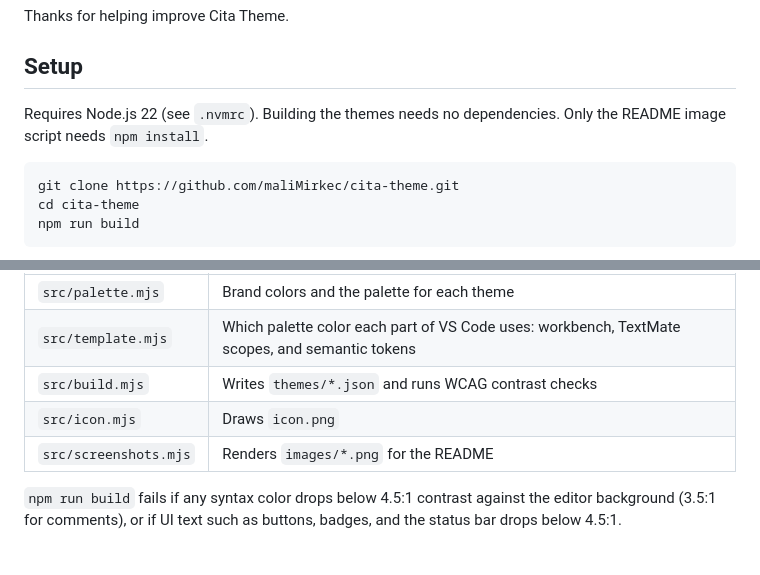
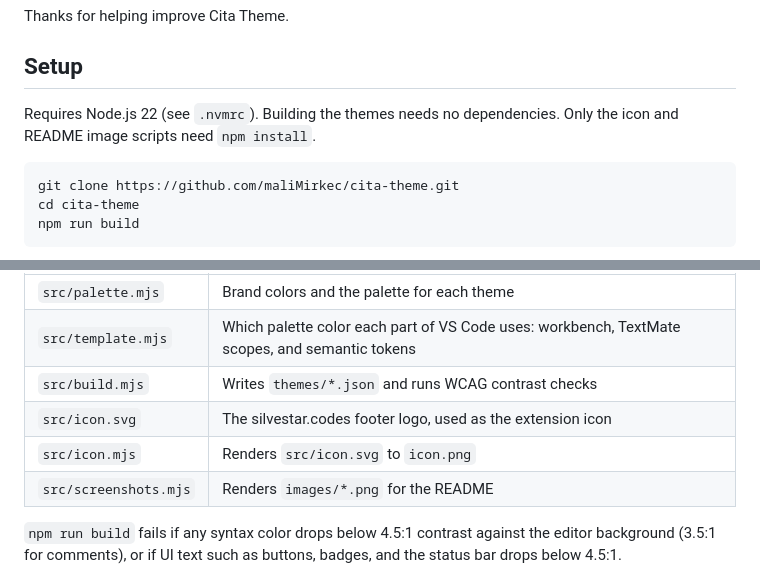
Before and after one commit to maliMirkec/vs-code-theme, a Markdown page: CONTRIBUTING.md, 2 parts joined by grey strips. GitHub-like rendering.

````diff
--- a/CONTRIBUTING.md
+++ b/CONTRIBUTING.md
@@ -4,7 +4,7 @@ Thanks for helping improve Cita Theme.
 
 ## Setup
 
-Requires Node.js 22 (see `.nvmrc`). Building the themes needs no dependencies. Only the README image script needs `npm install`.
+Requires Node.js 22 (see `.nvmrc`). Building the themes needs no dependencies. Only the icon and README image scripts need `npm install`.
 
 ```sh
 git clone https://github.com/maliMirkec/cita-theme.git
@@ -21,7 +21,8 @@ The files in `themes/` are generated, so don't edit them by hand. Edit these ins
 | `src/palette.mjs` | Brand colors and the palette for each theme |
 | `src/template.mjs` | Which palette color each part of VS Code uses: workbench, TextMate scopes, and semantic tokens |
 | `src/build.mjs` | Writes `themes/*.json` and runs WCAG contrast checks |
-| `src/icon.mjs` | Draws `icon.png` |
+| `src/icon.svg` | The silvestar.codes footer logo, used as the extension icon |
+| `src/icon.mjs` | Renders `src/icon.svg` to `icon.png` |
 | `src/screenshots.mjs` | Renders `images/*.png` for the README |
 
 `npm run build` fails if any syntax color drops below 4.5:1 contrast against the editor background (3.5:1 for comments), or if UI text such as buttons, badges, and the status bar drops below 4.5:1.
````
Also changed, not shown: CHANGELOG.md (+5 -0 lines), README.md (+1 -1 lines), icon.png, images/cita-dark.png, images/cita-light.png, 7 other files.
